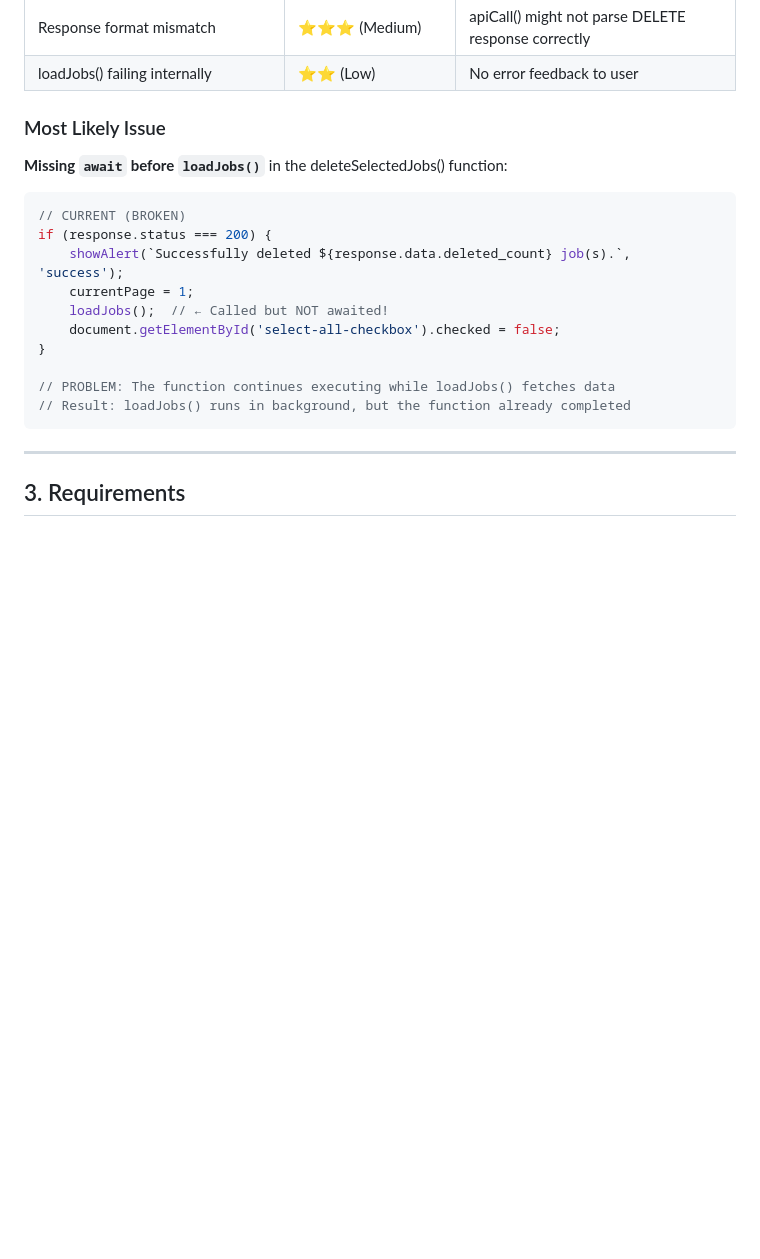
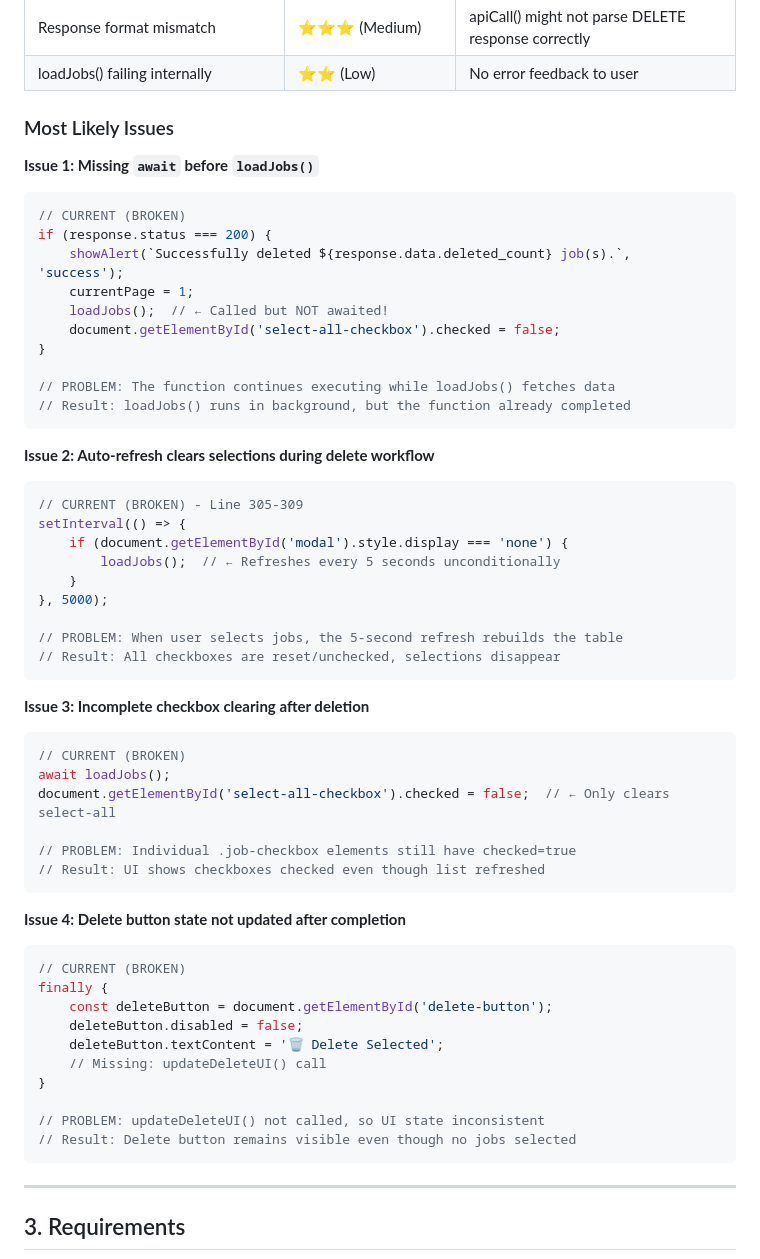
Before and after one commit to gangakurnala/vendor-contract-extraction-automation, a Markdown page: docs/specs/BUG_DELETE_JOBS_NOT_REMOVING.md, the part around one of its changes. Rendered like a GitHub page; blank space fills up the shorter version.

````diff
--- a/docs/specs/BUG_DELETE_JOBS_NOT_REMOVING.md
+++ b/docs/specs/BUG_DELETE_JOBS_NOT_REMOVING.md
@@ -59,9 +76,9 @@ Filesystem: .xlsx files deleted
 | Response format mismatch | ⭐⭐⭐ (Medium) | apiCall() might not parse DELETE response correctly |
 | loadJobs() failing internally | ⭐⭐ (Low) | No error feedback to user |
 
-### Most Likely Issue
-**Missing `await` before `loadJobs()`** in the deleteSelectedJobs() function:
+### Most Likely Issues
 
+**Issue 1: Missing `await` before `loadJobs()`**
 ```javascript
 // CURRENT (BROKEN)
 if (response.status === 200) {
@@ -73,6 +90,43 @@ if (response.status === 200) {
 
 // PROBLEM: The function continues executing while loadJobs() fetches data
 // Result: loadJobs() runs in background, but the function already completed
+```
+
+**Issue 2: Auto-refresh clears selections during delete workflow**
+```javascript
+// CURRENT (BROKEN) - Line 305-309
+setInterval(() => {
+    if (document.getElementById('modal').style.display === 'none') {
+        loadJobs();  // ← Refreshes every 5 seconds unconditionally
+    }
+}, 5000);
+
+// PROBLEM: When user selects jobs, the 5-second refresh rebuilds the table
+// Result: All checkboxes are reset/unchecked, selections disappear
+```
+
+**Issue 3: Incomplete checkbox clearing after deletion**
+```javascript
+// CURRENT (BROKEN)
+await loadJobs();
+document.getElementById('select-all-checkbox').checked = false;  // ← Only clears select-all
+
+// PROBLEM: Individual .job-checkbox elements still have checked=true
+// Result: UI shows checkboxes checked even though list refreshed
+```
+
+**Issue 4: Delete button state not updated after completion**
+```javascript
+// CURRENT (BROKEN)
+finally {
+    const deleteButton = document.getElementById('delete-button');
+    deleteButton.disabled = false;
+    deleteButton.textContent = '🗑️ Delete Selected';
+    // Missing: updateDeleteUI() call
+}
+
+// PROBLEM: updateDeleteUI() not called, so UI state inconsistent
+// Result: Delete button remains visible even though no jobs selected
 ```
 
 ---
````
Also changed, not shown: other parts of docs/specs/BUG_DELETE_JOBS_NOT_REMOVING.md (+60 -19 lines).
